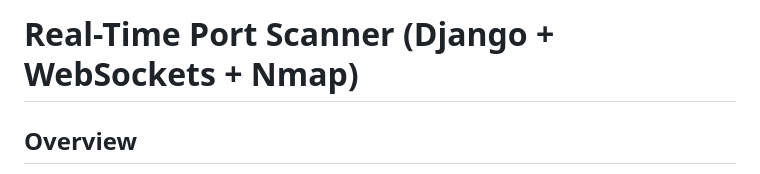
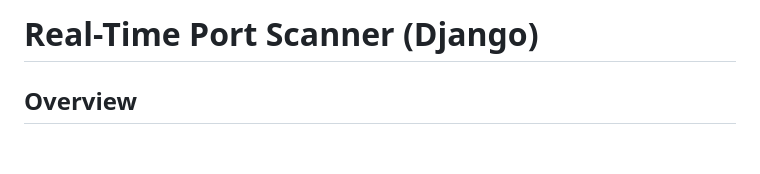
Before and after one commit to mangalji/port_scanner, a Markdown page: README.md, the part around the change. GitHub-like rendering; blank space fills up the shorter version.

```diff
--- a/README.md
+++ b/README.md
@@ -1,4 +1,4 @@
-# Real-Time Port Scanner (Django + WebSockets + Nmap)
+# Real-Time Port Scanner (Django)
 
 ## Overview
 
```
